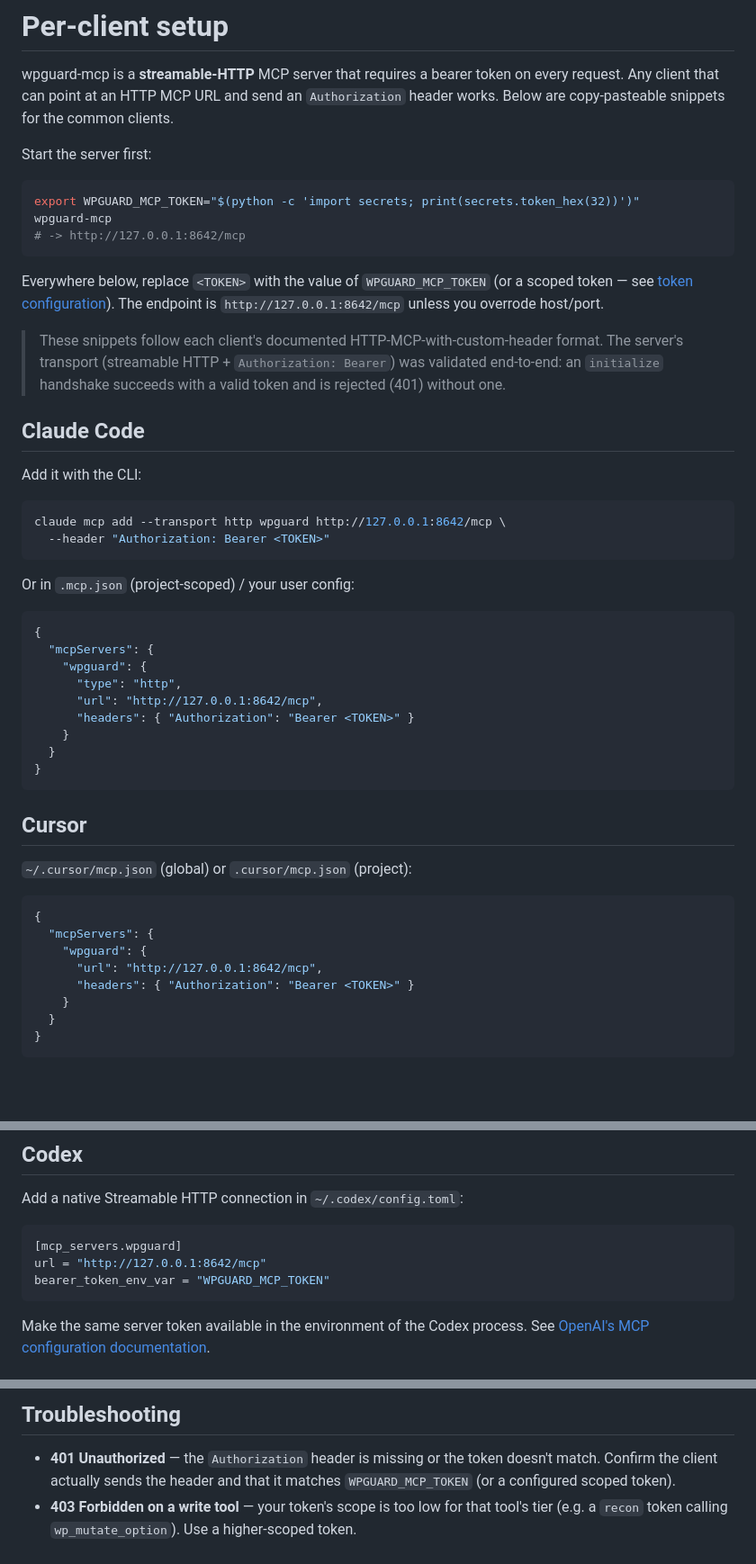
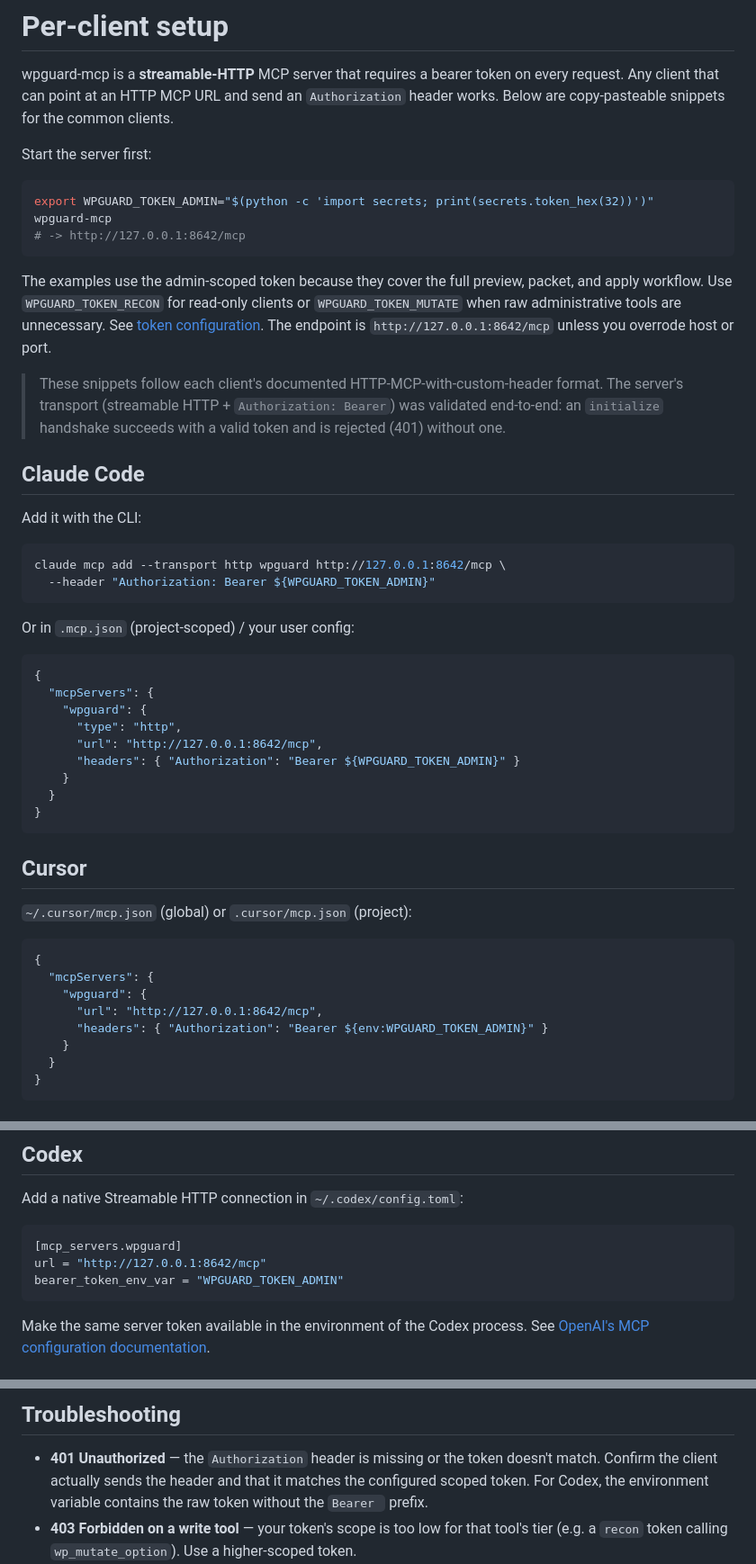
Before and after one commit to cgallic/wpguard-mcp, a Markdown page: docs/clients.md, 3 parts joined by grey strips. Shown at 90% size. Rendered like a GitHub page; blank space fills up the shorter version.

Commit message:
docs: keep MCP client tokens out of config

````diff
--- a/docs/clients.md
+++ b/docs/clients.md
@@ -8,14 +8,16 @@ clients.
 Start the server first:
 
 ```bash
-export WPGUARD_MCP_TOKEN="$(python -c 'import secrets; print(secrets.token_hex(32))')"
+export WPGUARD_TOKEN_ADMIN="$(python -c 'import secrets; print(secrets.token_hex(32))')"
 wpguard-mcp
 # -> http://127.0.0.1:8642/mcp
 ```
 
-Everywhere below, replace `<TOKEN>` with the value of `WPGUARD_MCP_TOKEN` (or a
-scoped token — see [token configuration](getting-started.md#connect-your-mcp-client)). The endpoint is
-`http://127.0.0.1:8642/mcp` unless you overrode host/port.
+The examples use the admin-scoped token because they cover the full preview,
+packet, and apply workflow. Use `WPGUARD_TOKEN_RECON` for read-only clients or
+`WPGUARD_TOKEN_MUTATE` when raw administrative tools are unnecessary. See
+[token configuration](getting-started.md#connect-your-mcp-client). The endpoint
+is `http://127.0.0.1:8642/mcp` unless you overrode host or port.
 
 > These snippets follow each client's documented HTTP-MCP-with-custom-header
 > format. The server's transport (streamable HTTP + `Authorization: Bearer`)
@@ -28,7 +30,7 @@ Add it with the CLI:
 
 ```bash
 claude mcp add --transport http wpguard http://127.0.0.1:8642/mcp \
-  --header "Authorization: Bearer <TOKEN>"
+  --header "Authorization: Bearer ${WPGUARD_TOKEN_ADMIN}"
 ```
 
 Or in `.mcp.json` (project-scoped) / your user config:
@@ -39,7 +41,7 @@ Or in `.mcp.json` (project-scoped) / your user config:
     "wpguard": {
       "type": "http",
       "url": "http://127.0.0.1:8642/mcp",
-      "headers": { "Authorization": "Bearer <TOKEN>" }
+      "headers": { "Authorization": "Bearer ${WPGUARD_TOKEN_ADMIN}" }
     }
   }
 }
@@ -54,7 +56,7 @@ Or in `.mcp.json` (project-scoped) / your user config:
   "mcpServers": {
     "wpguard": {
       "url": "http://127.0.0.1:8642/mcp",
-      "headers": { "Authorization": "Bearer <TOKEN>" }
+      "headers": { "Authorization": "Bearer ${env:WPGUARD_TOKEN_ADMIN}" }
     }
   }
 }
@@ -82,7 +84,7 @@ Add a native Streamable HTTP connection in `~/.codex/config.toml`:
 ```toml
 [mcp_servers.wpguard]
 url = "http://127.0.0.1:8642/mcp"
-bearer_token_env_var = "WPGUARD_MCP_TOKEN"
+bearer_token_env_var = "WPGUARD_TOKEN_ADMIN"
 ```
 
 Make the same server token available in the environment of the Codex process.
@@ -104,7 +106,8 @@ flow.
 
 - **401 Unauthorized** — the `Authorization` header is missing or the token
   doesn't match. Confirm the client actually sends the header and that it
-  matches `WPGUARD_MCP_TOKEN` (or a configured scoped token).
+  matches the configured scoped token. For Codex, the environment variable
+  contains the raw token without the `Bearer ` prefix.
 - **403 Forbidden on a write tool** — your token's scope is too low for that
   tool's tier (e.g. a `recon` token calling `wp_mutate_option`). Use a
   higher-scoped token.
````
